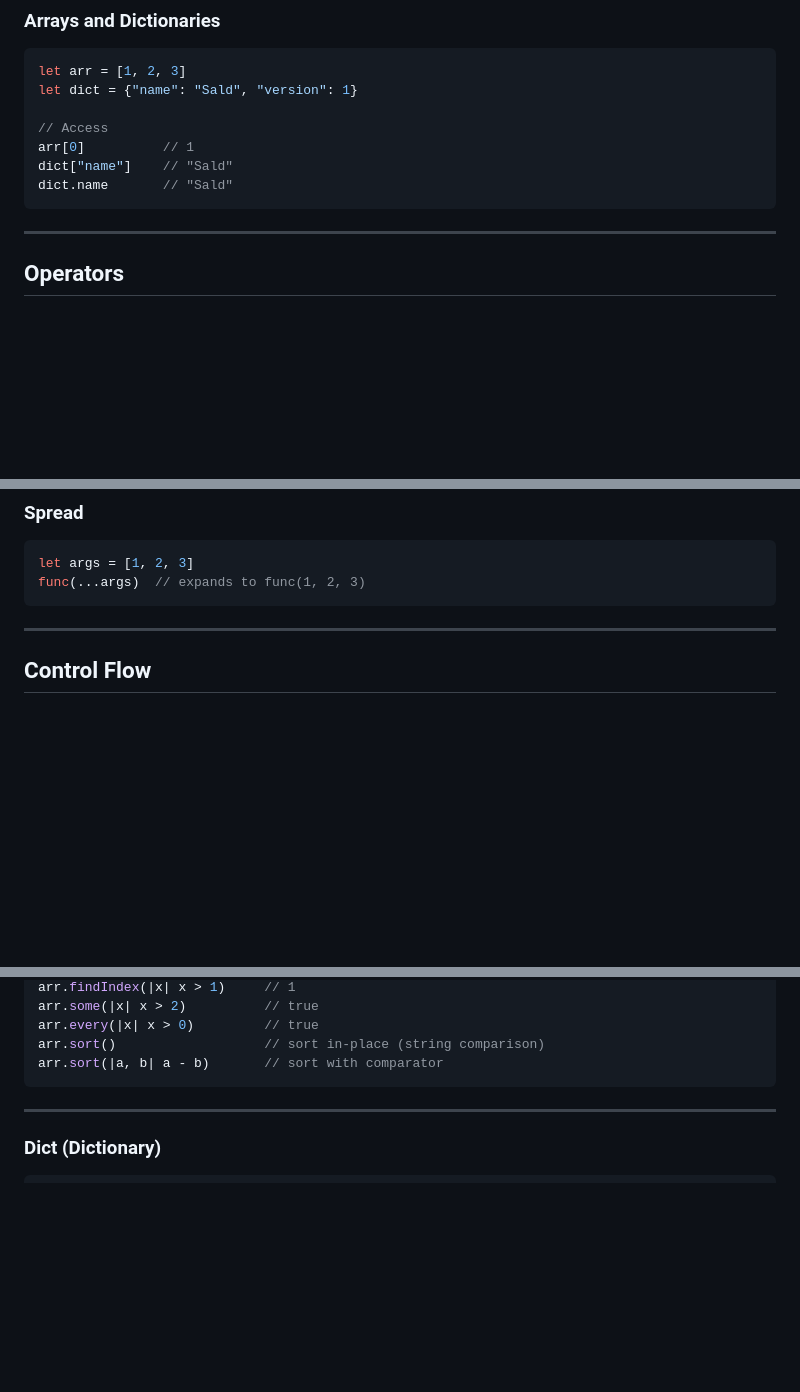
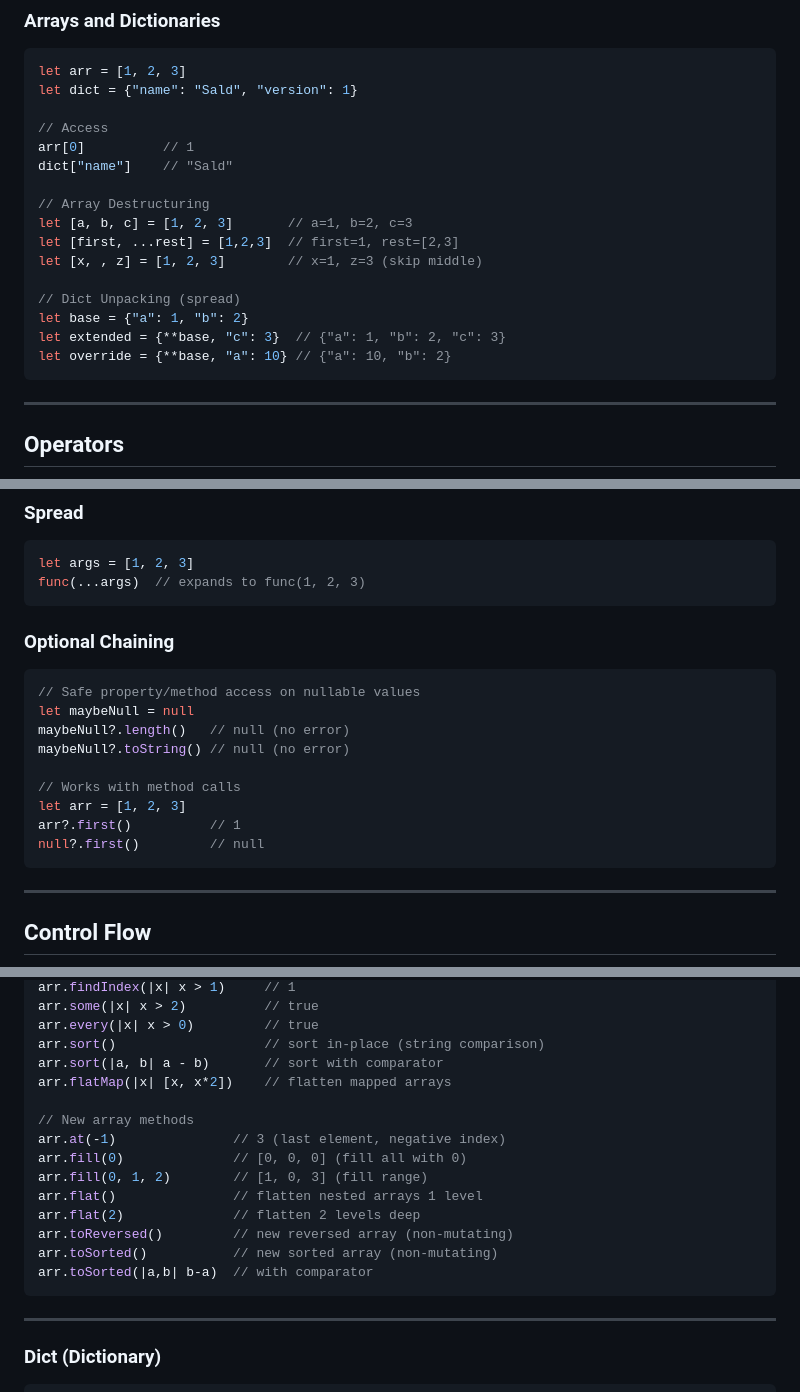
Before and after one commit to starssxhfdmh/sald, a Markdown page: DOCS.md, 3 parts joined by grey strips. Rendered like a GitHub page; blank space fills up the shorter version.

Commit message:
docs: document bitwise ops, destructuring, dict spread, optional chaining, and new methods

````diff
--- a/DOCS.md
+++ b/DOCS.md
@@ -141,7 +141,16 @@ let dict = {"name": "Sald", "version": 1}
 // Access
 arr[0]          // 1
 dict["name"]    // "Sald"
-dict.name       // "Sald"
+
+// Array Destructuring
+let [a, b, c] = [1, 2, 3]       // a=1, b=2, c=3
+let [first, ...rest] = [1,2,3]  // first=1, rest=[2,3]
+let [x, , z] = [1, 2, 3]        // x=1, z=3 (skip middle)
+
+// Dict Unpacking (spread)
+let base = {"a": 1, "b": 2}
+let extended = {**base, "c": 3}  // {"a": 1, "b": 2, "c": 3}
+let override = {**base, "a": 10} // {"a": 10, "b": 2}
 ```
 
 ---
@@ -174,6 +193,19 @@ condition ? trueValue : falseValue
 ```javascript
 let args = [1, 2, 3]
 func(...args)  // expands to func(1, 2, 3)
+```
+
+### Optional Chaining
+```javascript
+// Safe property/method access on nullable values
+let maybeNull = null
+maybeNull?.length()   // null (no error)
+maybeNull?.toString() // null (no error)
+
+// Works with method calls
+let arr = [1, 2, 3]
+arr?.first()          // 1
+null?.first()         // null
 ```
 
 ---
@@ -490,6 +530,17 @@ arr.some(|x| x > 2)          // true
 arr.every(|x| x > 0)         // true
 arr.sort()                   // sort in-place (string comparison)
 arr.sort(|a, b| a - b)       // sort with comparator
+arr.flatMap(|x| [x, x*2])    // flatten mapped arrays
+
+// New array methods
+arr.at(-1)               // 3 (last element, negative index)
+arr.fill(0)              // [0, 0, 0] (fill all with 0)
+arr.fill(0, 1, 2)        // [1, 0, 3] (fill range)
+arr.flat()               // flatten nested arrays 1 level
+arr.flat(2)              // flatten 2 levels deep
+arr.toReversed()         // new reversed array (non-mutating)
+arr.toSorted()           // new sorted array (non-mutating)
+arr.toSorted(|a,b| b-a)  // with comparator
 ```
 
 ---
````
Also changed, not shown: other parts of DOCS.md (+18 -0 lines).
